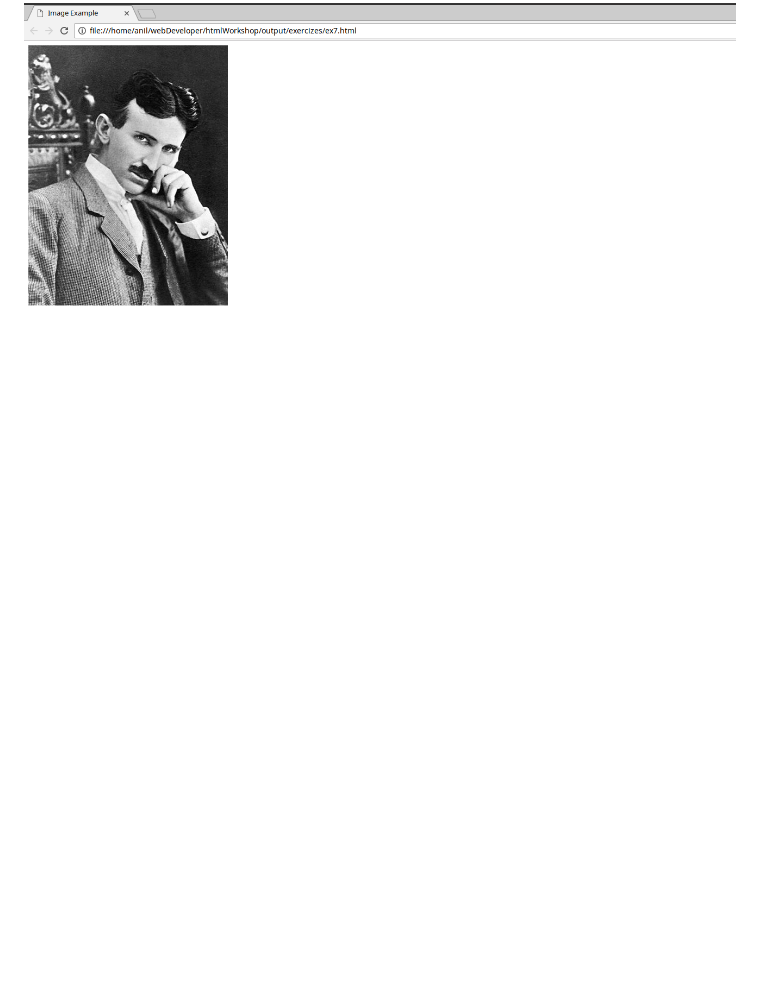
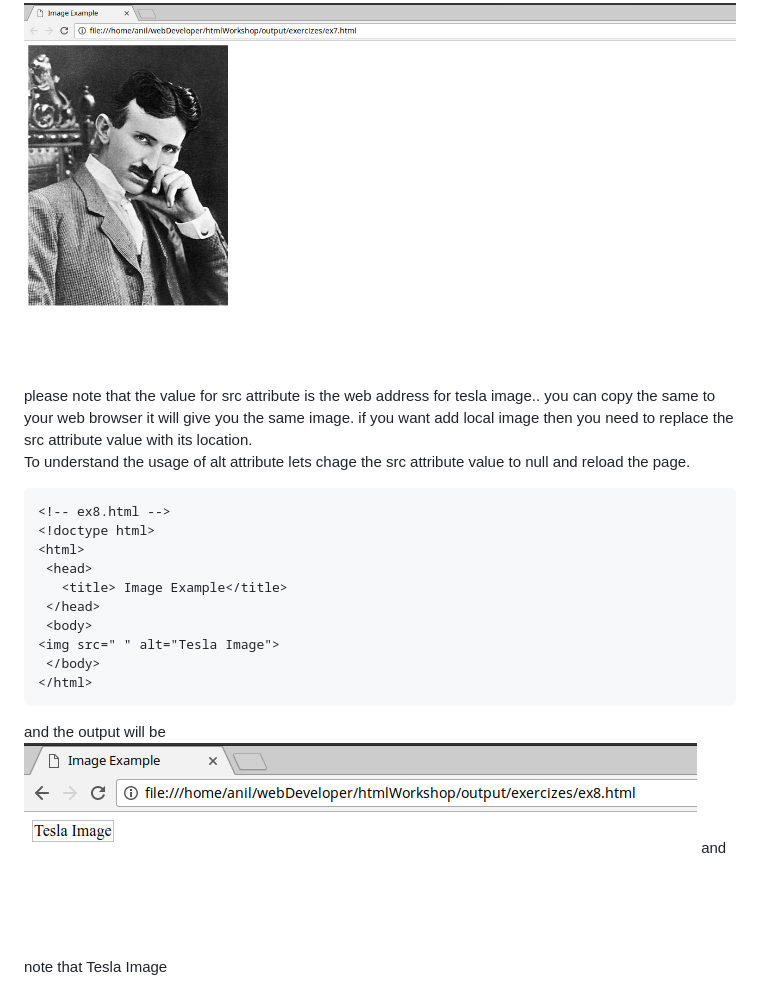
Before and after one commit to anilkunchalaece/htmlWorkshop, a Markdown page: output/Doc/reference.md, the part around the change printed below. Drawn GitHub-style; pictures changed too: output/Doc/docImages/ex8.png (added); blank space fills up the shorter version.

Commit message:
added images

````diff
--- a/output/Doc/reference.md
+++ b/output/Doc/reference.md
@@ -317,3 +318,23 @@ example
 ```
 and if you open the file with browser you get
 ![ex7 output](docImages/ex7.png)
+<p>
+please note that the value for src attribute is the web address for tesla image.. you can copy the same to your web browser it will give you the same image.
+if you want add local image then you need to replace the src attribute value with its location. <br>
+To understand the usage of alt attribute lets chage the src attribute value to null and reload the page.
+
+```html
+<!-- ex8.html -->
+<!doctype html>
+<html>
+ <head>
+   <title> Image Example</title>
+ </head>
+ <body>
+<img src=" " alt="Tesla Image">
+ </body>
+</html>
+```
+and the output will be
+![ex8 Output](docImages/ex8.png)
+ and note that Tesla Image
````
Also changed, not shown: other parts of output/Doc/reference.md (+1 -0 lines), 1 other file.
